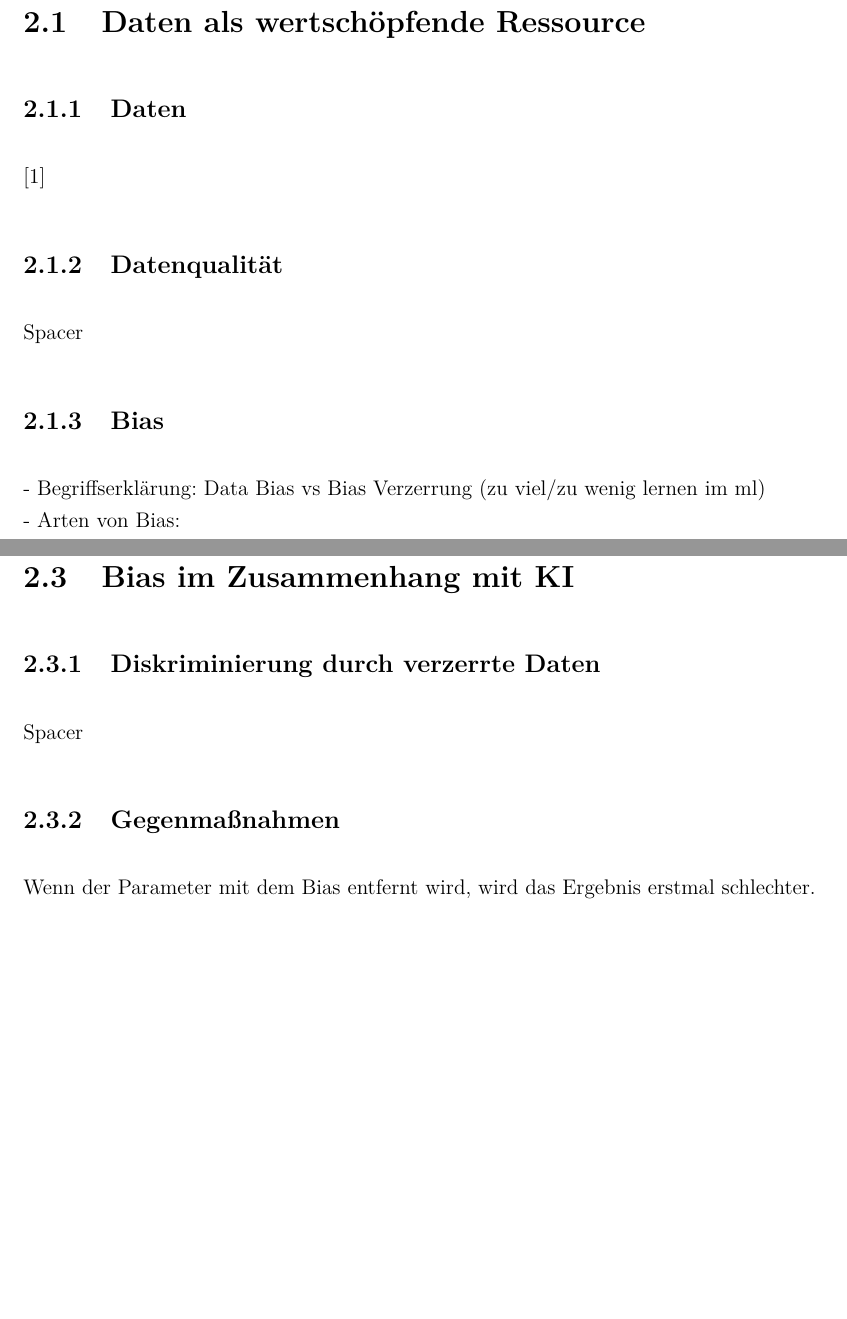
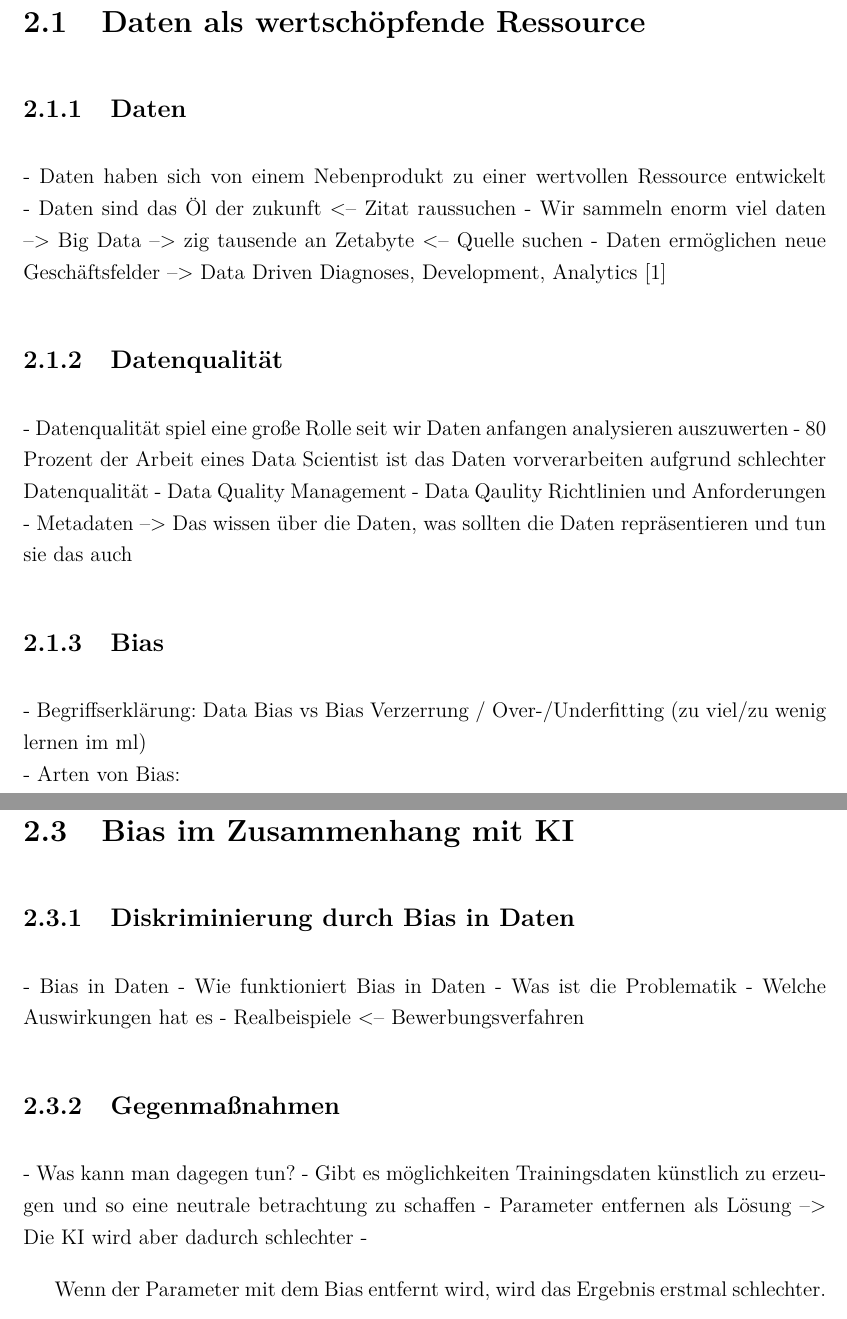
Before and after one commit to Zooaal/Datengenerator-fuer-Daten-mit-Bias, a LaTeX document (Dokumentation/Studienarbeit.tex, which reads Dokumentation/content/02kapitel.tex): two parts of pages 13 and 15 of 30 before the commit and two parts of pages 13 and 16 of 31 after it, joined at a grey line, cut so that both start at the same text. Compiled offline with pdfLaTeX.

Commit message:
State of the Art concept

```diff
--- a/Dokumentation/content/02kapitel.tex
+++ b/Dokumentation/content/02kapitel.tex
@@ -7,16 +7,23 @@
         \label{subsec:datenchapter}
         \subsection{Daten}
         \label{subsubsec:daten}
-
+            - Daten haben sich von einem Nebenprodukt zu einer wertvollen Ressource entwickelt
+            - Daten sind das Öl der zukunft <-- Zitat raussuchen
+            - Wir sammeln enorm viel daten --> Big Data --> zig tausende an Zetabyte <-- Quelle suchen
+            - Daten ermöglichen neue Geschäftsfelder --> Data Driven Diagnoses, Development, Analytics
             \cite{Otto2019}
 
         \subsection{Datenqualität}
         \label{subsubsec:datenqualität}
-            Spacer
+            - Datenqualität spiel eine große Rolle seit wir Daten anfangen analysieren auszuwerten
+            - 80 Prozent der Arbeit eines Data Scientist ist das Daten vorverarbeiten aufgrund schlechter Datenqualität
+            - Data Quality Management
+            - Data Qaulity Richtlinien und Anforderungen
+            - Metadaten --> Das wissen über die Daten, was sollten die Daten repräsentieren und tun sie das auch
 
         \subsection{Bias}
         \label{subsubsec:Bias}
-            -   Begriffserklärung: Data Bias vs Bias Verzerrung (zu viel/zu wenig lernen im ml)\\
+            -   Begriffserklärung: Data Bias vs Bias Verzerrung / Over-/Underfitting (zu viel/zu wenig lernen im ml)\\
             -   Arten von Bias: \\
                 -   Bias durch Abwesenheit - Wenn eine Info fehlt, kann das zu Diskriminierung führen. \\
                 -   Diskriminierung durch Menschen. \\
@@ -50,9 +67,18 @@
-        \subsection{Diskriminierung durch verzerrte Daten}
+        \subsection{Diskriminierung durch Bias in Daten}
         \label{subsubsec:diskriminierungdurchverzerrung}
-            Spacer
+            - Bias in Daten
+            - Wie funktioniert Bias in Daten
+            - Was ist die Problematik
+            - Welche Auswirkungen hat es
+            - Realbeispiele <-- Bewerbungsverfahren
 
         \subsection{Gegenma{\ss}nahmen}
         \label{subsubsec:gegenmassnahmen}
+            - Was kann man dagegen tun?
+            - Gibt es möglichkeiten Trainingsdaten künstlich zu erzeugen und so eine neutrale betrachtung zu schaffen
+            - Parameter entfernen als Lösung --> Die KI wird aber dadurch schlechter
+            -
+
             Wenn der Parameter mit dem Bias entfernt wird, wird das Ergebnis erstmal schlechter.
 
     \newpage
```
Also changed, not shown: Dokumentation/Studienarbeit.pdf, Dokumentation/content/02kapitel.tex (20 more changed lines), 8 other files.
